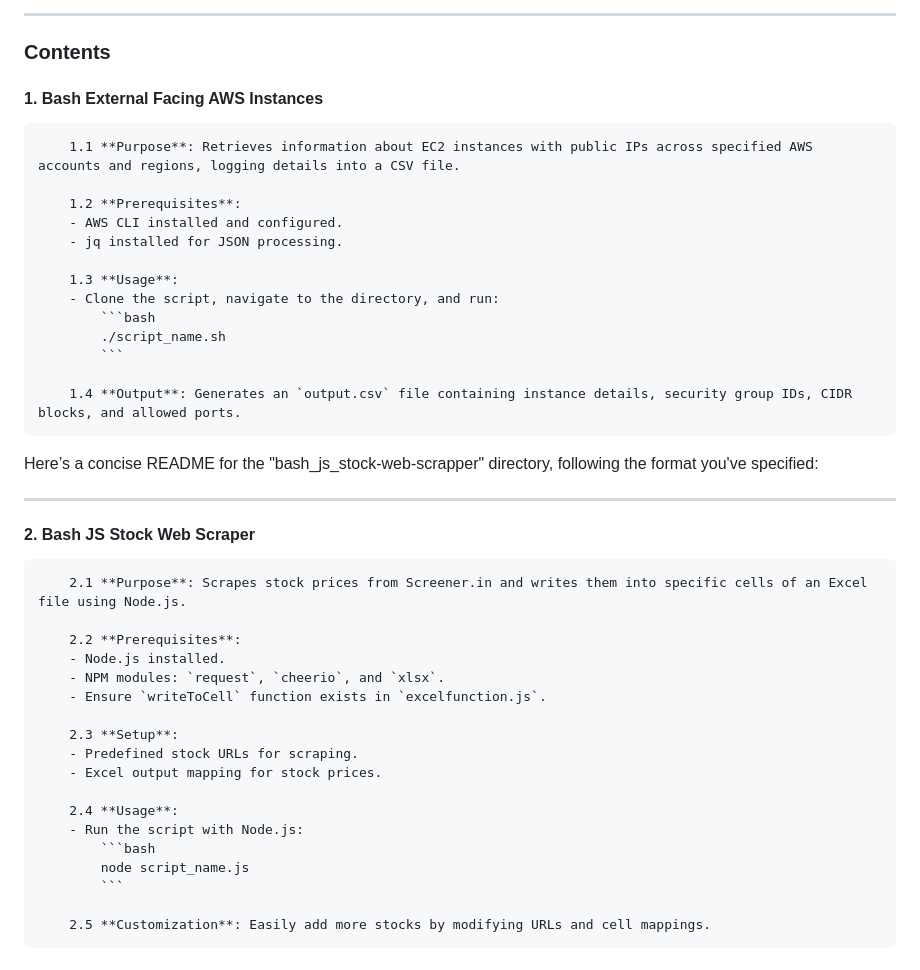
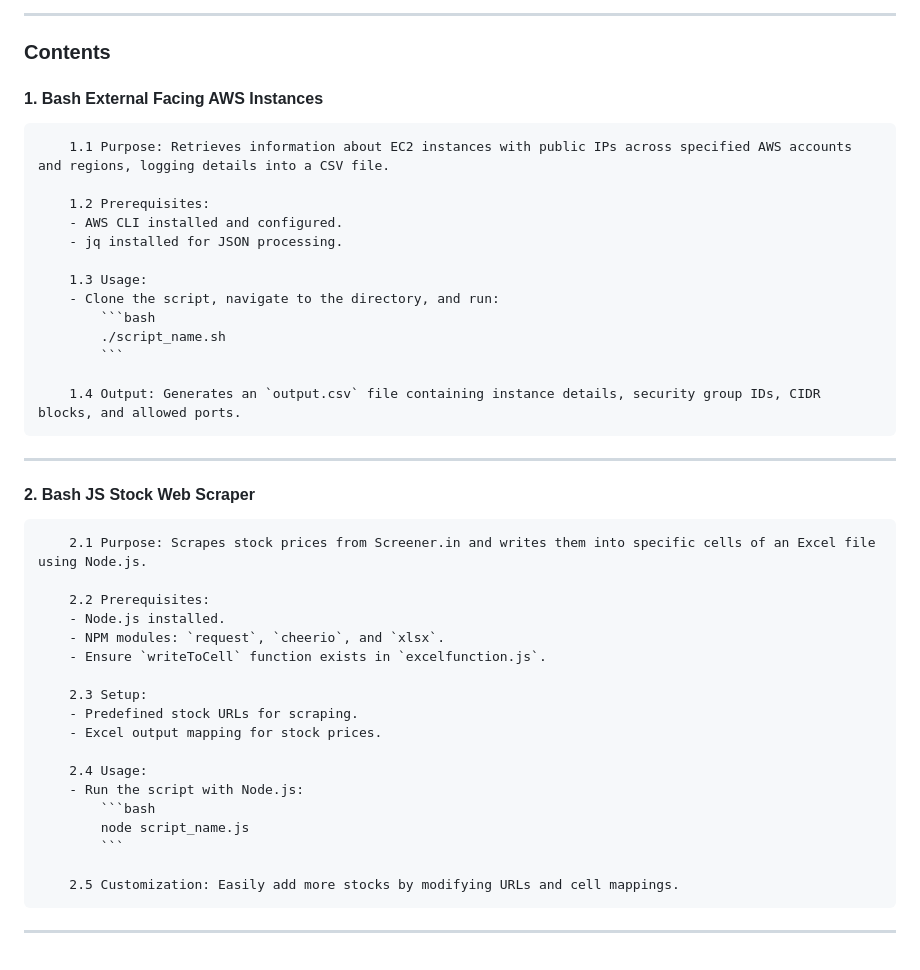
Before and after one commit to ksumesh431/cloud_scripts, a Markdown page: README.md, the part around the change printed below. Drawn GitHub-style.

````diff
--- a/README.md
+++ b/README.md
@@ -73,44 +71,43 @@ A collection of Bash scripts for automating tasks related to AWS and other utili
 
 ### Contents
 
-#### **1. Bash External Facing AWS Instances**
+#### 1. Bash External Facing AWS Instances
 
-        1.1 **Purpose**: Retrieves information about EC2 instances with public IPs across specified AWS accounts and regions, logging details into a CSV file.
+        1.1 Purpose: Retrieves information about EC2 instances with public IPs across specified AWS accounts and regions, logging details into a CSV file.
 
-        1.2 **Prerequisites**:
+        1.2 Prerequisites:
         - AWS CLI installed and configured.
         - jq installed for JSON processing.
 
-        1.3 **Usage**:
+        1.3 Usage:
         - Clone the script, navigate to the directory, and run:
             ```bash
             ./script_name.sh
             ```
 
-        1.4 **Output**: Generates an `output.csv` file containing instance details, security group IDs, CIDR blocks, and allowed ports.
-
-Here’s a concise README for the "bash_js_stock-web-scrapper" directory, following the format you've specified:
+        1.4 Output: Generates an `output.csv` file containing instance details, security group IDs, CIDR blocks, and allowed ports.
 
 ---
 
+#### 2. Bash JS Stock Web Scraper
 
-#### **2. Bash JS Stock Web Scraper**
+        2.1 Purpose: Scrapes stock prices from Screener.in and writes them into specific cells of an Excel file using Node.js.
 
-        2.1 **Purpose**: Scrapes stock prices from Screener.in and writes them into specific cells of an Excel file using Node.js.
-
-        2.2 **Prerequisites**:
+        2.2 Prerequisites:
         - Node.js installed.
         - NPM modules: `request`, `cheerio`, and `xlsx`.
         - Ensure `writeToCell` function exists in `excelfunction.js`.
 
-        2.3 **Setup**:
+        2.3 Setup:
         - Predefined stock URLs for scraping.
         - Excel output mapping for stock prices.
 
-        2.4 **Usage**:
+        2.4 Usage:
         - Run the script with Node.js:
             ```bash
             node script_name.js
             ```
 
-        2.5 **Customization**: Easily add more stocks by modifying URLs and cell mappings.
+        2.5 Customization: Easily add more stocks by modifying URLs and cell mappings.
+
+---
````
Also changed, not shown: other parts of README.md (+19 -21 lines).
